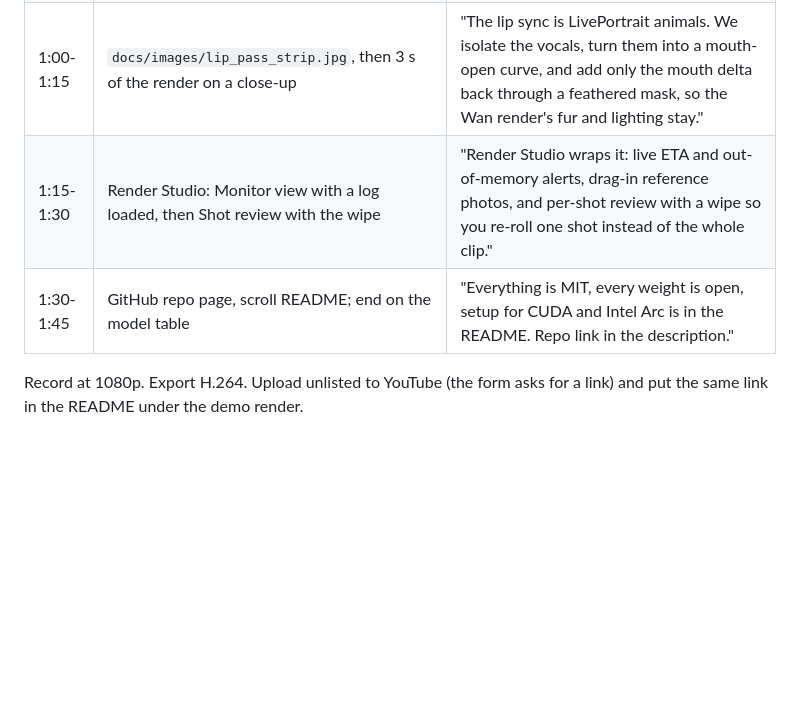
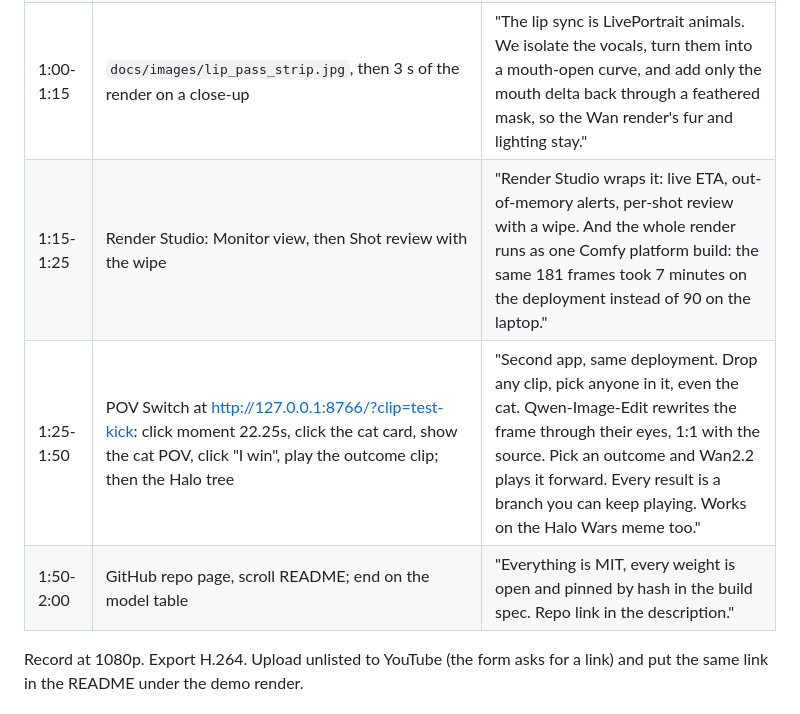
Before and after one commit to wolfwdavid/open-genjutsu, a Markdown page: demo/SHOT_LIST.md, the part around one of its changes. GitHub-like rendering; blank space fills up the shorter version.

```diff
--- a/demo/SHOT_LIST.md
+++ b/demo/SHOT_LIST.md
@@ -11,8 +11,9 @@ under the voice-over except where the render plays.
 | 0:25-0:45 | ComfyUI canvas, drag in `workflows/wan_animate_replace.json`, pan across it slowly | "The core is Wan2.2-Animate-14B in replacement mode. Pose skeleton, character mask, face crops and the reference plate go in. The graph renders 33-frame windows chained with continue motion, so clips can be any length." |
 | 0:45-1:00 | `docs/images/pose_mask_sheet.jpg` then `docs/images/fur_mask_sheet.jpg` | "Inputs are built per performer: YOLOX and RTMW whole-body pose, ISNet mattes, and a skeleton retargeted to cat proportions so the model draws a cat, not a furry human. Fur-only masks keep the costume from the source." |
 | 1:00-1:15 | `docs/images/lip_pass_strip.jpg`, then 3 s of the render on a close-up | "The lip sync is LivePortrait animals. We isolate the vocals, turn them into a mouth-open curve, and add only the mouth delta back through a feathered mask, so the Wan render's fur and lighting stay." |
-| 1:15-1:30 | Render Studio: Monitor view with a log loaded, then Shot review with the wipe | "Render Studio wraps it: live ETA and out-of-memory alerts, drag-in reference photos, and per-shot review with a wipe so you re-roll one shot instead of the whole clip." |
-| 1:30-1:45 | GitHub repo page, scroll README; end on the model table | "Everything is MIT, every weight is open, setup for CUDA and Intel Arc is in the README. Repo link in the description." |
+| 1:15-1:25 | Render Studio: Monitor view, then Shot review with the wipe | "Render Studio wraps it: live ETA, out-of-memory alerts, per-shot review with a wipe. And the whole render runs as one Comfy platform build: the same 181 frames took 7 minutes on the deployment instead of 90 on the laptop." |
+| 1:25-1:50 | POV Switch at http://127.0.0.1:8766/?clip=test-kick: click moment 22.25s, click the cat card, show the cat POV, click "I win", play the outcome clip; then the Halo tree | "Second app, same deployment. Drop any clip, pick anyone in it, even the cat. Qwen-Image-Edit rewrites the frame through their eyes, 1:1 with the source. Pick an outcome and Wan2.2 plays it forward. Every result is a branch you can keep playing. Works on the Halo Wars meme too." |
+| 1:50-2:00 | GitHub repo page, scroll README; end on the model table | "Everything is MIT, every weight is open and pinned by hash in the build spec. Repo link in the description." |
 
 Record at 1080p. Export H.264. Upload unlisted to YouTube (the form asks for a link) and put the
 same link in the README under the demo render.
```
Also changed, not shown: other parts of demo/SHOT_LIST.md (+1 -1 lines), game/README.md (+23 -0 lines), tasks/todo.md (+2 -0 lines), docs/images/game_outcome_girl.jpg (added), 1 other file.
